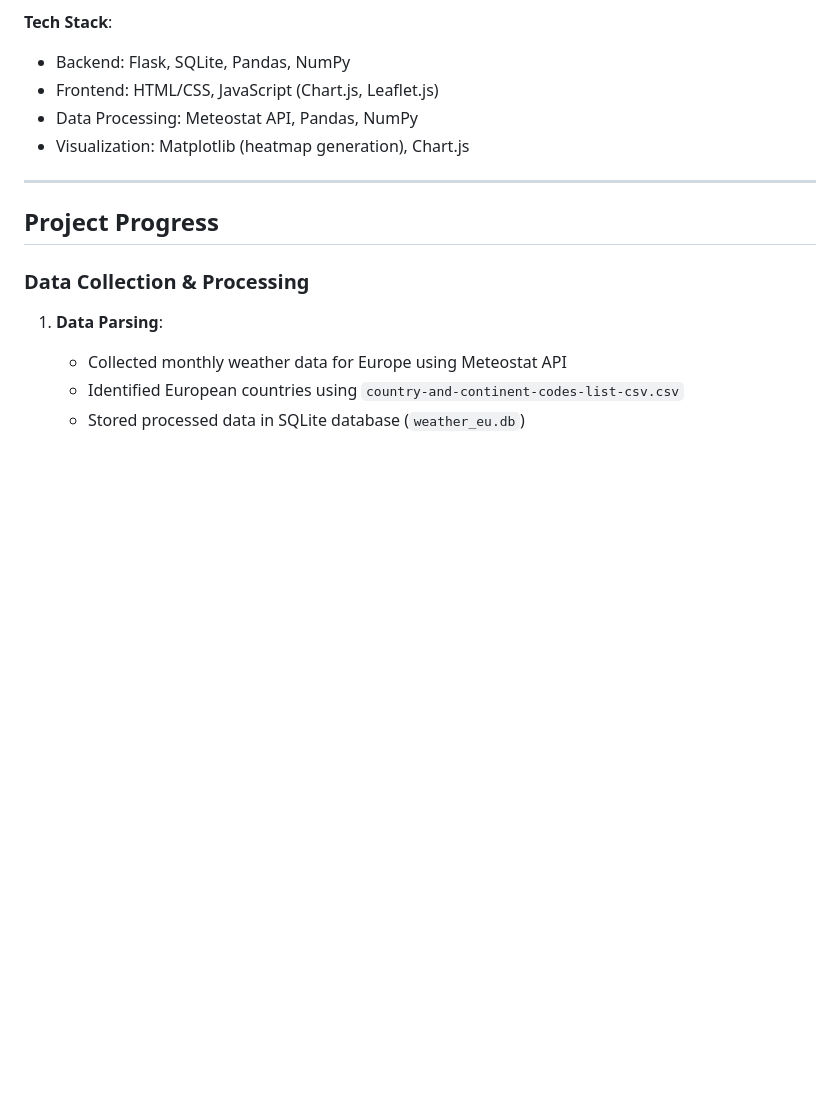
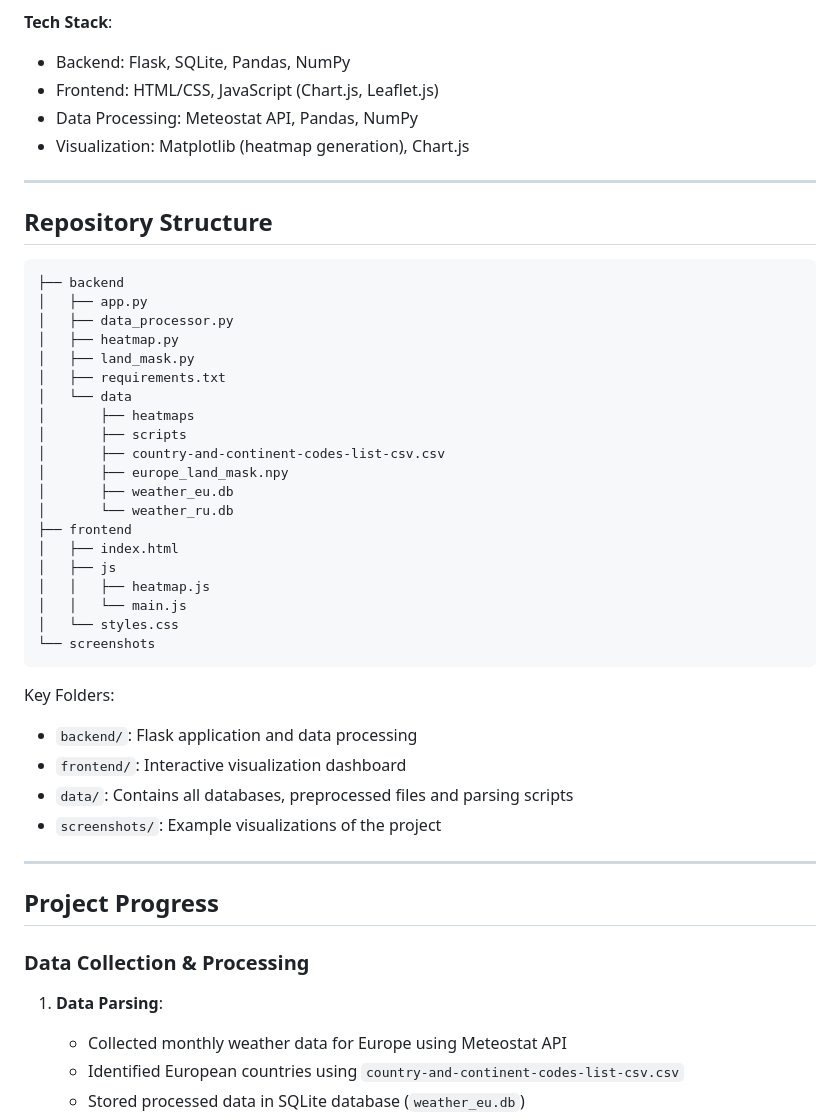
Before and after one commit to examplefirstaccount/dwv_project, a Markdown page: README.md, the part around the change. Drawn GitHub-style; blank space fills up the shorter version.

````diff
--- a/README.md
+++ b/README.md
@@ -12,6 +12,39 @@ The system provides:
 - Frontend: HTML/CSS, JavaScript (Chart.js, Leaflet.js)
 - Data Processing: Meteostat API, Pandas, NumPy
 - Visualization: Matplotlib (heatmap generation), Chart.js
+
+---
+
+## Repository Structure
+
+```
+├── backend
+│   ├── app.py
+│   ├── data_processor.py
+│   ├── heatmap.py
+│   ├── land_mask.py
+│   ├── requirements.txt
+│   └── data
+│       ├── heatmaps
+│       ├── scripts
+│       ├── country-and-continent-codes-list-csv.csv
+│       ├── europe_land_mask.npy
+│       ├── weather_eu.db
+│       └── weather_ru.db
+├── frontend
+│   ├── index.html
+│   ├── js
+│   │   ├── heatmap.js
+│   │   └── main.js
+│   └── styles.css
+└── screenshots
+```
+
+Key Folders:
+- `backend/`: Flask application and data processing
+- `frontend/`: Interactive visualization dashboard
+- `data/`: Contains all databases, preprocessed files and parsing scripts
+- `screenshots/`: Example visualizations of the project
 
 ---
 
````
